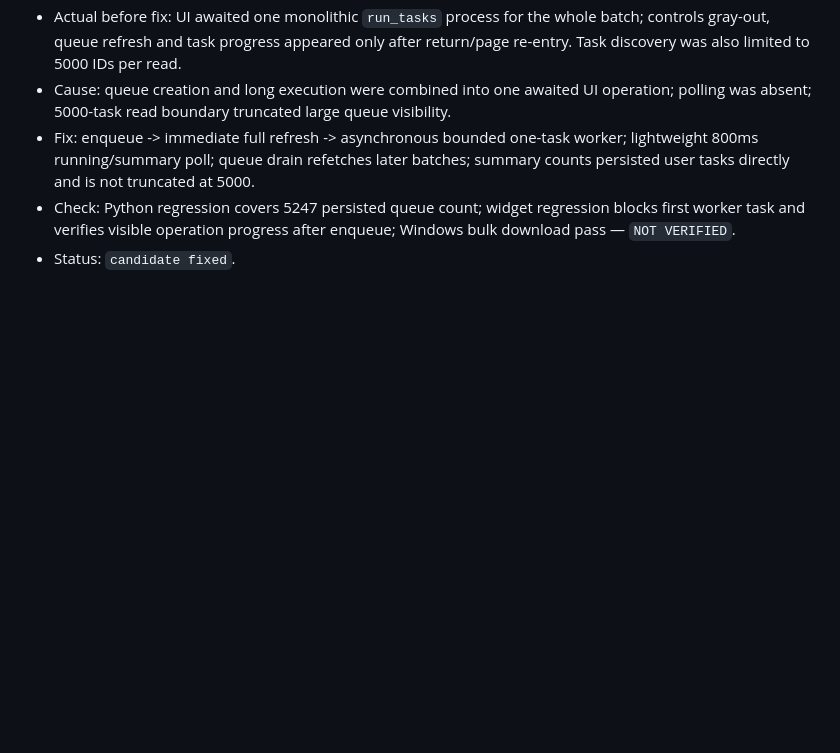
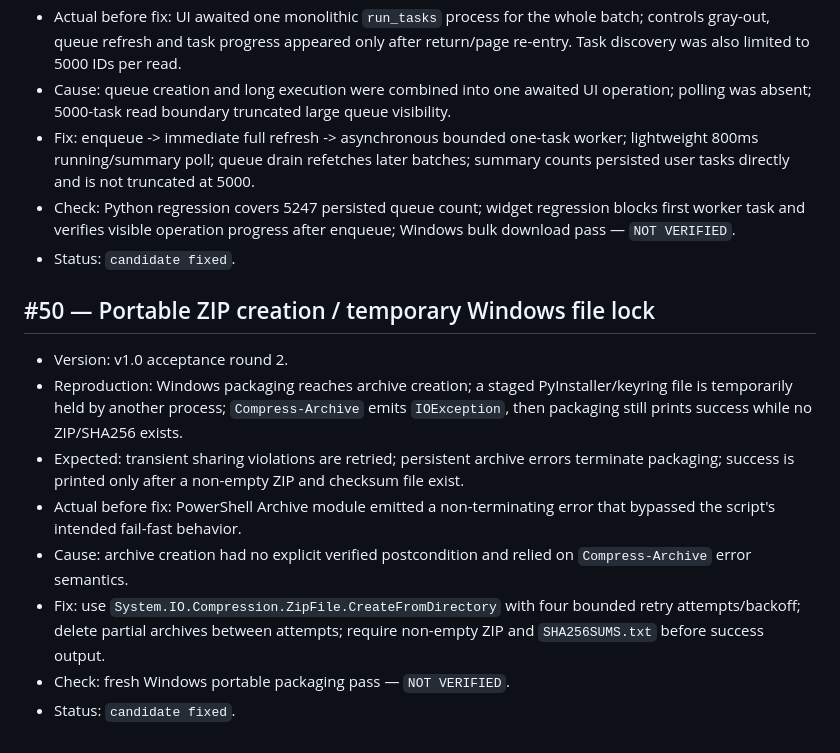
Before and after one commit to Regstar2/music-ark, a Markdown page: docs/testing/known-issues.md, the part around the change. Rendered like a GitHub page; blank space fills up the shorter version.

Commit message:
Record portable ZIP lock failure

```diff
--- a/docs/testing/known-issues.md
+++ b/docs/testing/known-issues.md
@@ -78,3 +78,14 @@
 - Fix: enqueue -> immediate full refresh -> asynchronous bounded one-task worker; lightweight 800ms running/summary poll; queue drain refetches later batches; summary counts persisted user tasks directly and is not truncated at 5000.
 - Check: Python regression covers 5247 persisted queue count; widget regression blocks first worker task and verifies visible operation progress after enqueue; Windows bulk download pass — `NOT VERIFIED`.
 - Status: `candidate fixed`.
+
+## #50 — Portable ZIP creation / temporary Windows file lock
+
+- Version: v1.0 acceptance round 2.
+- Reproduction: Windows packaging reaches archive creation; a staged PyInstaller/keyring file is temporarily held by another process; `Compress-Archive` emits `IOException`, then packaging still prints success while no ZIP/SHA256 exists.
+- Expected: transient sharing violations are retried; persistent archive errors terminate packaging; success is printed only after a non-empty ZIP and checksum file exist.
+- Actual before fix: PowerShell Archive module emitted a non-terminating error that bypassed the script's intended fail-fast behavior.
+- Cause: archive creation had no explicit verified postcondition and relied on `Compress-Archive` error semantics.
+- Fix: use `System.IO.Compression.ZipFile.CreateFromDirectory` with four bounded retry attempts/backoff; delete partial archives between attempts; require non-empty ZIP and `SHA256SUMS.txt` before success output.
+- Check: fresh Windows portable packaging pass — `NOT VERIFIED`.
+- Status: `candidate fixed`.
```
